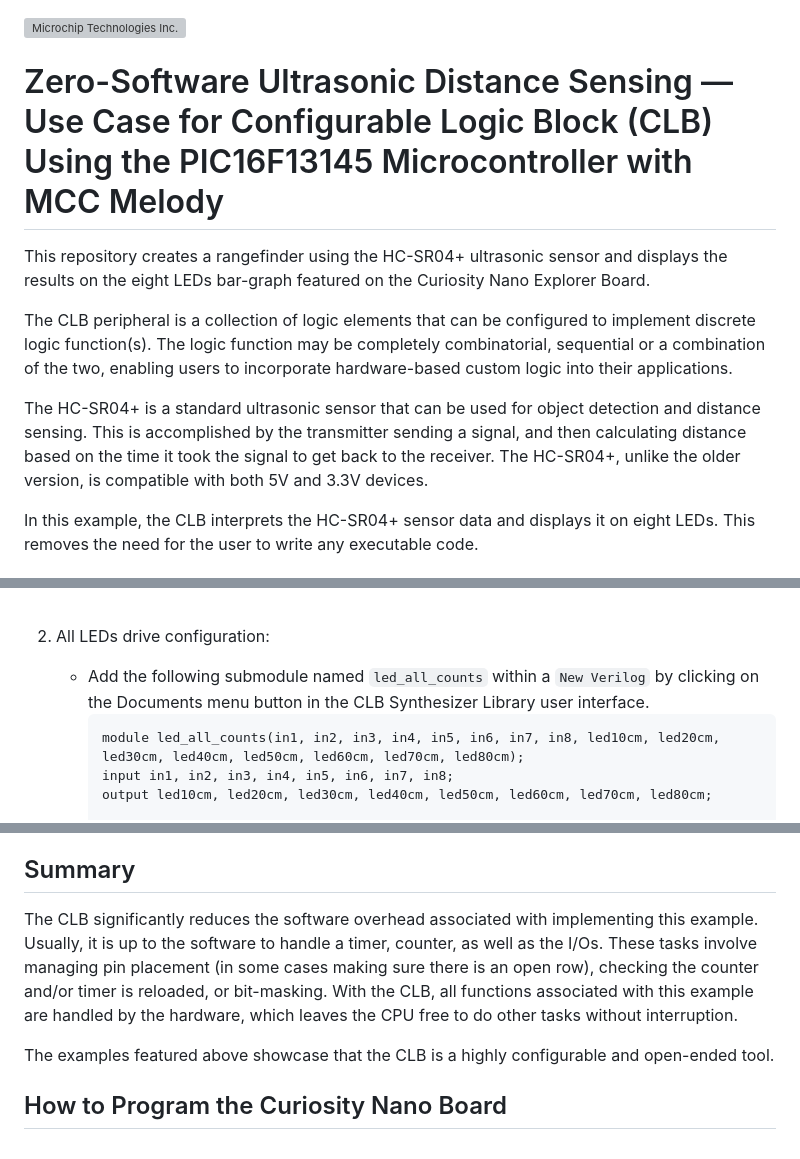
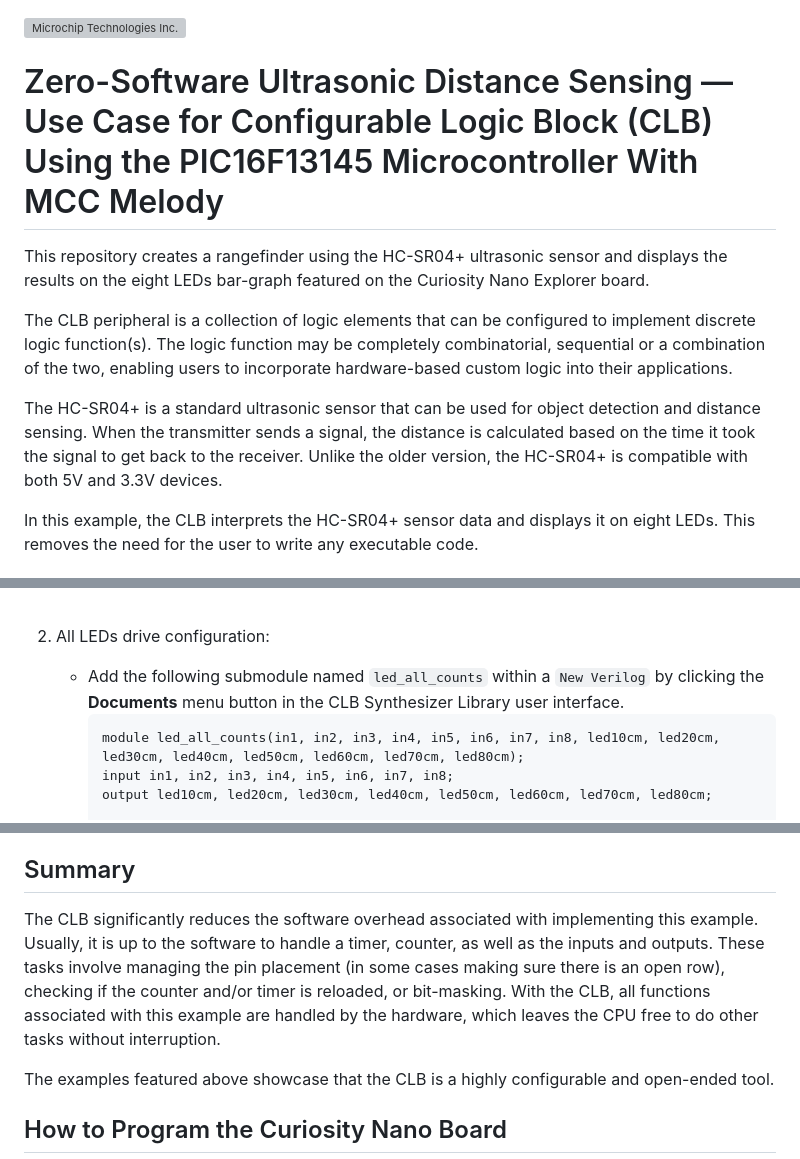
Before and after one commit to microchip-pic-avr-examples/pic16f13145-cnano-ultrasonic-distance-sensor-mplab-mcc, a Markdown page: README.md, 3 parts joined by grey strips. GitHub-like rendering; grey boxes are pictures that could not be loaded.

````diff
--- a/README.md
+++ b/README.md
@@ -8,13 +8,13 @@
    </picture>
 </a>
 
-# Zero-Software Ultrasonic Distance Sensing — Use Case for Configurable Logic Block (CLB) Using the PIC16F13145 Microcontroller with MCC Melody
+# Zero-Software Ultrasonic Distance Sensing — Use Case for Configurable Logic Block (CLB) Using the PIC16F13145 Microcontroller With MCC Melody
 
-This repository creates a rangefinder using the HC-SR04+ ultrasonic sensor and displays the results on the eight LEDs bar-graph featured on the Curiosity Nano Explorer Board.
+This repository creates a rangefinder using the HC-SR04+ ultrasonic sensor and displays the results on the eight LEDs bar-graph featured on the Curiosity Nano Explorer board.
 
 The CLB peripheral is a collection of logic elements that can be configured to implement discrete logic function(s). The logic function may be completely combinatorial, sequential or a combination of the two, enabling users to incorporate hardware-based custom logic into their applications.
 
-The HC-SR04+ is a standard ultrasonic sensor that can be used for object detection and distance sensing. This is accomplished by the transmitter sending a signal, and then calculating distance based on the time it took the signal to get back to the receiver. The HC-SR04+, unlike the older version, is compatible with both 5V and 3.3V devices.
+The HC-SR04+ is a standard ultrasonic sensor that can be used for object detection and distance sensing. When the transmitter sends a signal, the distance is calculated based on the time it took the signal to get back to the receiver. Unlike the older version, the HC-SR04+ is compatible with both 5V and 3.3V devices.
 
 In this example, the CLB interprets the HC-SR04+ sensor data and displays it on eight LEDs. This removes the need for the user to write any executable code.
 
@@ -70,7 +70,7 @@ This project provides two configurations of the CLB: single or all LEDs drive ba
       <br><br><img src="images/mcc_clb_synthesizer1_v2.png" width="800"><br><br>
 
 2. All LEDs drive configuration:
-   - Add the following submodule named `led_all_counts` within a `New Verilog` by clicking on the Documents menu button in the CLB Synthesizer Library user interface.
+   - Add the following submodule named `led_all_counts` within a `New Verilog` by clicking the **Documents** menu button in the CLB Synthesizer Library user interface.
         ```
         module led_all_counts(in1, in2, in3, in4, in5, in6, in7, in8, led10cm, led20cm, led30cm, led40cm, led50cm, led60cm, led70cm, led80cm);
         input in1, in2, in3, in4, in5, in6, in7, in8;
@@ -175,7 +175,7 @@ This demonstration shows the PIC16F13145 with a CLB configuration using logic ga
 
 ## Summary
 
-The CLB significantly reduces the software overhead associated with implementing this example. Usually, it is up to the software to handle a timer, counter, as well as the I/Os. These tasks involve managing pin placement (in some cases making sure there is an open row), checking the counter and/or timer is reloaded, or bit-masking. With the CLB, all functions associated with this example are handled by the hardware, which leaves the CPU free to do other tasks without interruption.
+The CLB significantly reduces the software overhead associated with implementing this example. Usually, it is up to the software to handle a timer, counter, as well as the inputs and outputs. These tasks involve managing the pin placement (in some cases making sure there is an open row), checking if the counter and/or timer is reloaded, or bit-masking. With the CLB, all functions associated with this example are handled by the hardware, which leaves the CPU free to do other tasks without interruption.
 
 The examples featured above showcase that the CLB is a highly configurable and open-ended tool.
 
````
Also changed, not shown: other parts of README.md (+6 -6 lines), images/CLB_LOGIC.png, images/HC-SR04.png, images/HCSR04_OP.png (deleted).
